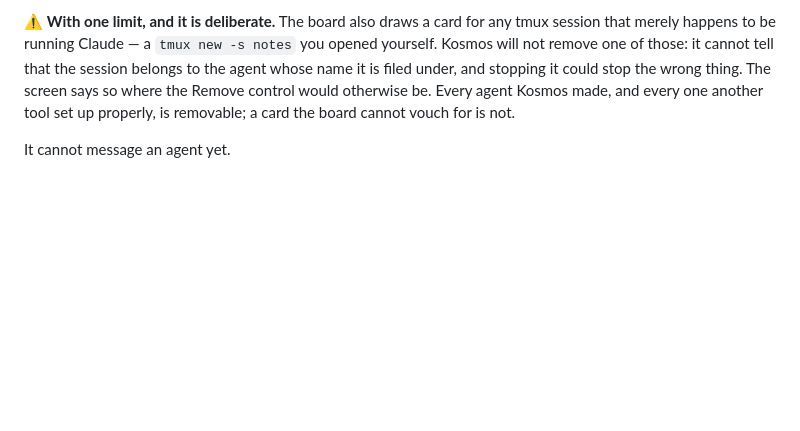
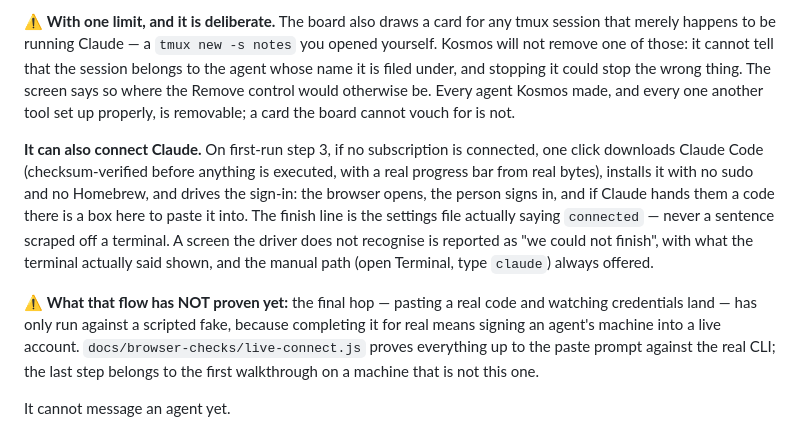
Before and after one commit to joshualeestone/agent-workforce, a Markdown page: README.md, the part around the change. GitHub-like rendering; blank space fills up the shorter version.

```diff
--- a/README.md
+++ b/README.md
@@ -50,6 +50,23 @@ the session belongs to the agent whose name it is filed under, and stopping it
 could stop the wrong thing. The screen says so where the Remove control would
 otherwise be. Every agent Kosmos made, and every one another tool set up
 properly, is removable; a card the board cannot vouch for is not.
+
+**It can also connect Claude.** On first-run step 3, if no subscription is
+connected, one click downloads Claude Code (checksum-verified before anything
+is executed, with a real progress bar from real bytes), installs it with no
+sudo and no Homebrew, and drives the sign-in: the browser opens, the person
+signs in, and if Claude hands them a code there is a box here to paste it into.
+The finish line is the settings file actually saying `connected` — never a
+sentence scraped off a terminal. A screen the driver does not recognise is
+reported as "we could not finish", with what the terminal actually said shown,
+and the manual path (open Terminal, type `claude`) always offered.
+
+⚠️ **What that flow has NOT proven yet:** the final hop — pasting a real code
+and watching credentials land — has only run against a scripted fake, because
+completing it for real means signing an agent's machine into a live account.
+`docs/browser-checks/live-connect.js` proves everything up to the paste prompt
+against the real CLI; the last step belongs to the first walkthrough on a
+machine that is not this one.
 
 It cannot message an agent yet.
 
```
Also changed, not shown: .claude/plans/click-to-connect-20260812T2131.md (+41 -14 lines), docs/browser-checks/README.md (+39 -0 lines).
